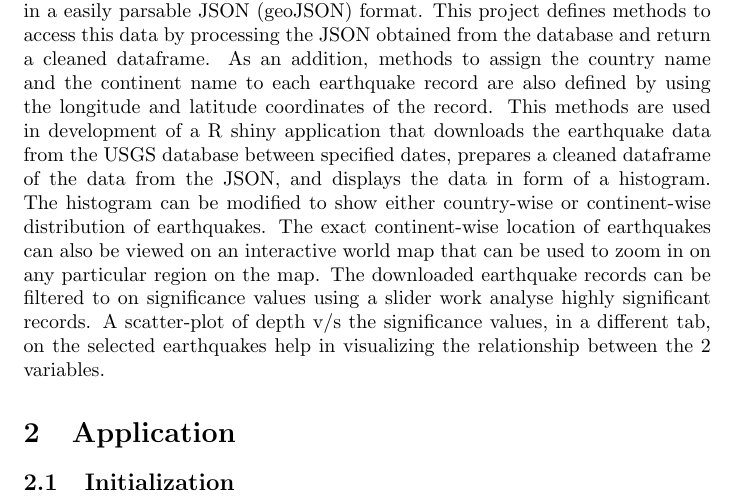
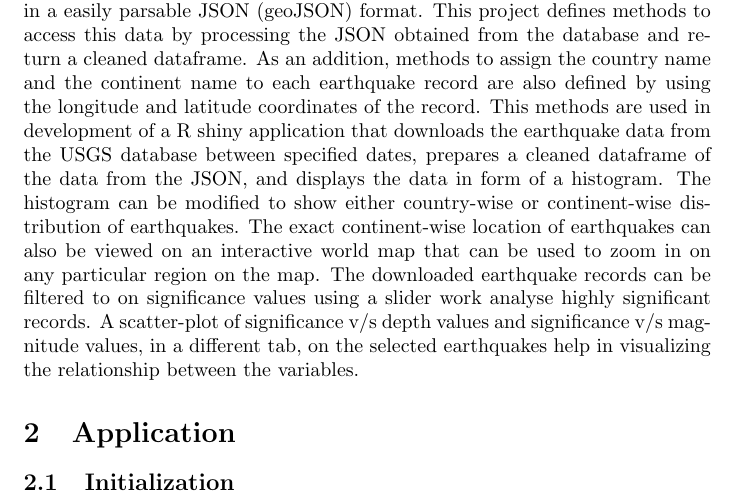
Before and after one commit to akshayayadav/usgs-earthquake-data-analysis, a LaTeX document (project_report/project_report.tex): part of the page, cut so that both start at the same text. Compiled offline with pdfLaTeX.

Commit message:
report from lab

```diff
--- a/project_report/project_report.tex
+++ b/project_report/project_report.tex
@@ -5,7 +5,7 @@
 \begin{document}
 	\maketitle
 	\section{Motivation}
-		The United States Geological Survey (USGS) agency maintains detailed records of the earthquakes in the U.S. and around the world. These records are updated on a daily basis and can be used to track earthquakes around the world in real time. The data can be easily accessed using web-APIs provided by the database in a easily parsable JSON (geoJSON) format. This project defines methods to access this data by processing the JSON obtained from the database and return a cleaned dataframe. As an addition, methods to assign the country name and the continent name to each earthquake record are also defined by using the longitude and latitude coordinates of the record. This methods are used in development of a R shiny application that downloads the earthquake data from the USGS database between specified dates, prepares a cleaned dataframe of the data from the JSON, and displays the data in form of a histogram. The histogram can be modified to show either country-wise or continent-wise distribution of earthquakes. The exact continent-wise location of earthquakes can also be viewed on an interactive world map that can be used to zoom in on any particular region on the map. The downloaded earthquake records can be filtered to on significance values using a slider work analyse highly significant records. A scatter-plot of depth v/s the significance values, in a different tab, on the selected earthquakes help in visualizing the relationship between the 2 variables.
+		The United States Geological Survey (USGS) agency maintains detailed records of the earthquakes in the U.S. and around the world. These records are updated on a daily basis and can be used to track earthquakes around the world in real time. The data can be easily accessed using web-APIs provided by the database in a easily parsable JSON (geoJSON) format. This project defines methods to access this data by processing the JSON obtained from the database and return a cleaned dataframe. As an addition, methods to assign the country name and the continent name to each earthquake record are also defined by using the longitude and latitude coordinates of the record. This methods are used in development of a R shiny application that downloads the earthquake data from the USGS database between specified dates, prepares a cleaned dataframe of the data from the JSON, and displays the data in form of a histogram. The histogram can be modified to show either country-wise or continent-wise distribution of earthquakes. The exact continent-wise location of earthquakes can also be viewed on an interactive world map that can be used to zoom in on any particular region on the map. The downloaded earthquake records can be filtered to on significance values using a slider work analyse highly significant records. A scatter-plot of significance v/s depth values and significance v/s magnitude values, in a different tab, on the selected earthquakes help in visualizing the relationship between the variables.
 
 	\section{Application}
 		\subsection{Initialization}
```
